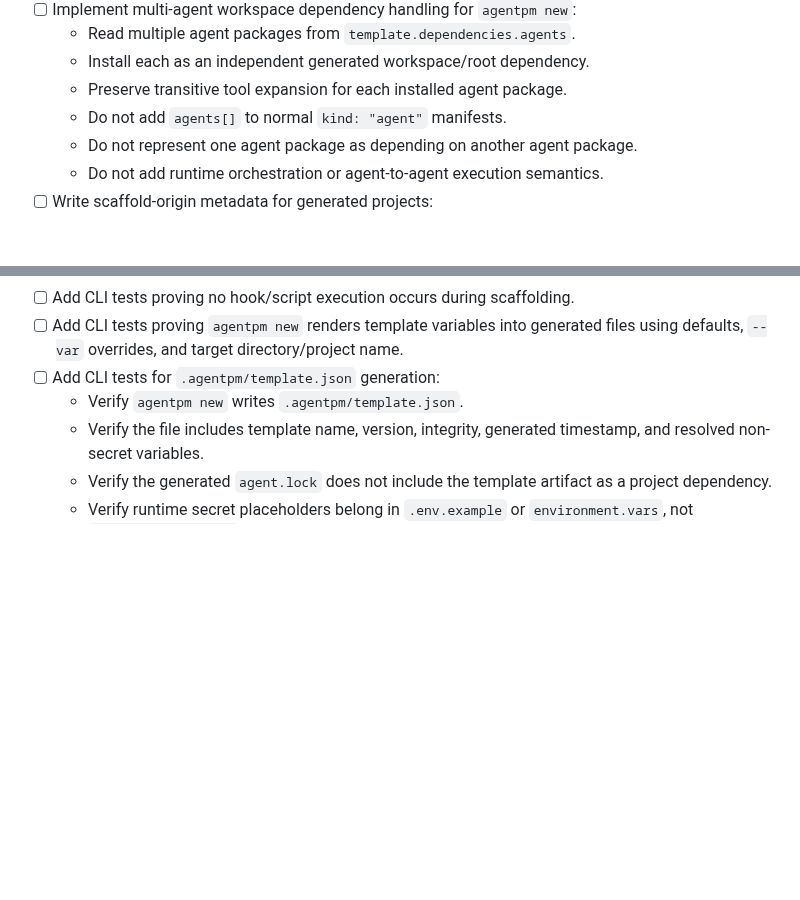
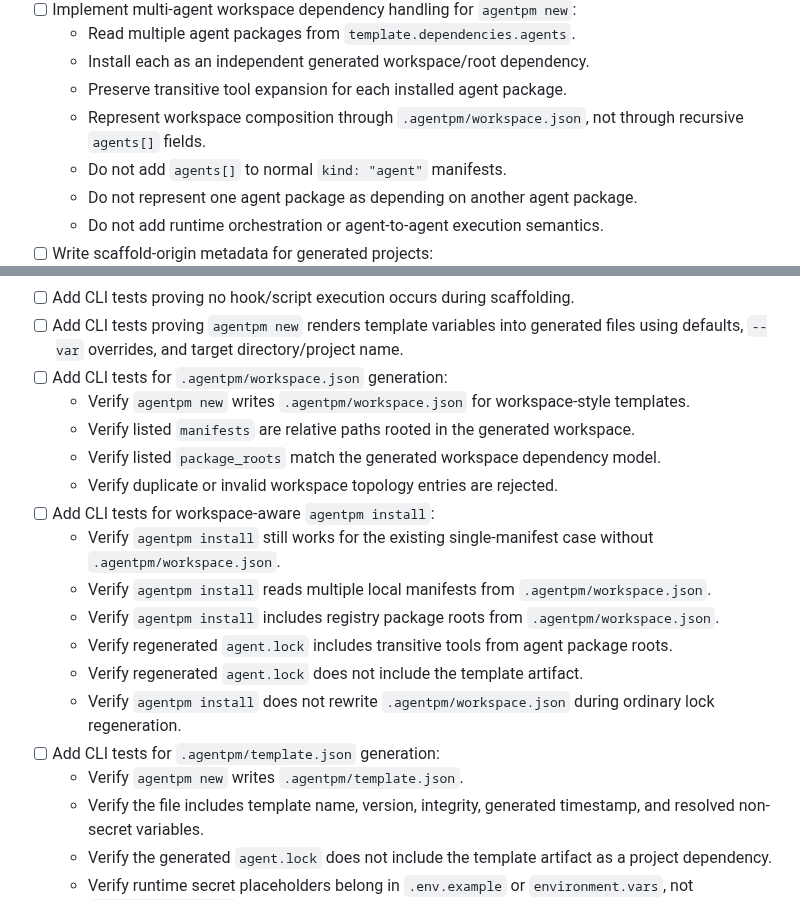
Before and after one commit to agentpm-dev/cli, a Markdown page: specs/2026-05-30-workflow-templates/tasks.md, 2 parts joined by grey strips. GitHub-like rendering; blank space fills up the shorter version.

```diff
--- a/specs/2026-05-30-workflow-templates/tasks.md
+++ b/specs/2026-05-30-workflow-templates/tasks.md
@@ -151,6 +175,7 @@
     - Read multiple agent packages from `template.dependencies.agents`.
     - Install each as an independent generated workspace/root dependency.
     - Preserve transitive tool expansion for each installed agent package.
+    - Represent workspace composition through `.agentpm/workspace.json`, not through recursive `agents[]` fields.
     - Do not add `agents[]` to normal `kind: "agent"` manifests.
     - Do not represent one agent package as depending on another agent package.
     - Do not add runtime orchestration or agent-to-agent execution semantics.
@@ -168,6 +193,18 @@
 - [ ] Add CLI integration-style tests for generating a project from a local or mocked template artifact.
 - [ ] Add CLI tests proving no hook/script execution occurs during scaffolding.
 - [ ] Add CLI tests proving `agentpm new` renders template variables into generated files using defaults, `--var` overrides, and target directory/project name.
+- [ ] Add CLI tests for `.agentpm/workspace.json` generation:
+    - Verify `agentpm new` writes `.agentpm/workspace.json` for workspace-style templates.
+    - Verify listed `manifests` are relative paths rooted in the generated workspace.
+    - Verify listed `package_roots` match the generated workspace dependency model.
+    - Verify duplicate or invalid workspace topology entries are rejected.
+- [ ] Add CLI tests for workspace-aware `agentpm install`:
+    - Verify `agentpm install` still works for the existing single-manifest case without `.agentpm/workspace.json`.
+    - Verify `agentpm install` reads multiple local manifests from `.agentpm/workspace.json`.
+    - Verify `agentpm install` includes registry package roots from `.agentpm/workspace.json`.
+    - Verify regenerated `agent.lock` includes transitive tools from agent package roots.
+    - Verify regenerated `agent.lock` does not include the template artifact.
+    - Verify `agentpm install` does not rewrite `.agentpm/workspace.json` during ordinary lock regeneration.
 - [ ] Add CLI tests for `.agentpm/template.json` generation:
     - Verify `agentpm new` writes `.agentpm/template.json`.
     - Verify the file includes template name, version, integrity, generated timestamp, and resolved non-secret variables.
```
Also changed, not shown: other parts of specs/2026-05-30-workflow-templates/tasks.md (+30 -6 lines).
